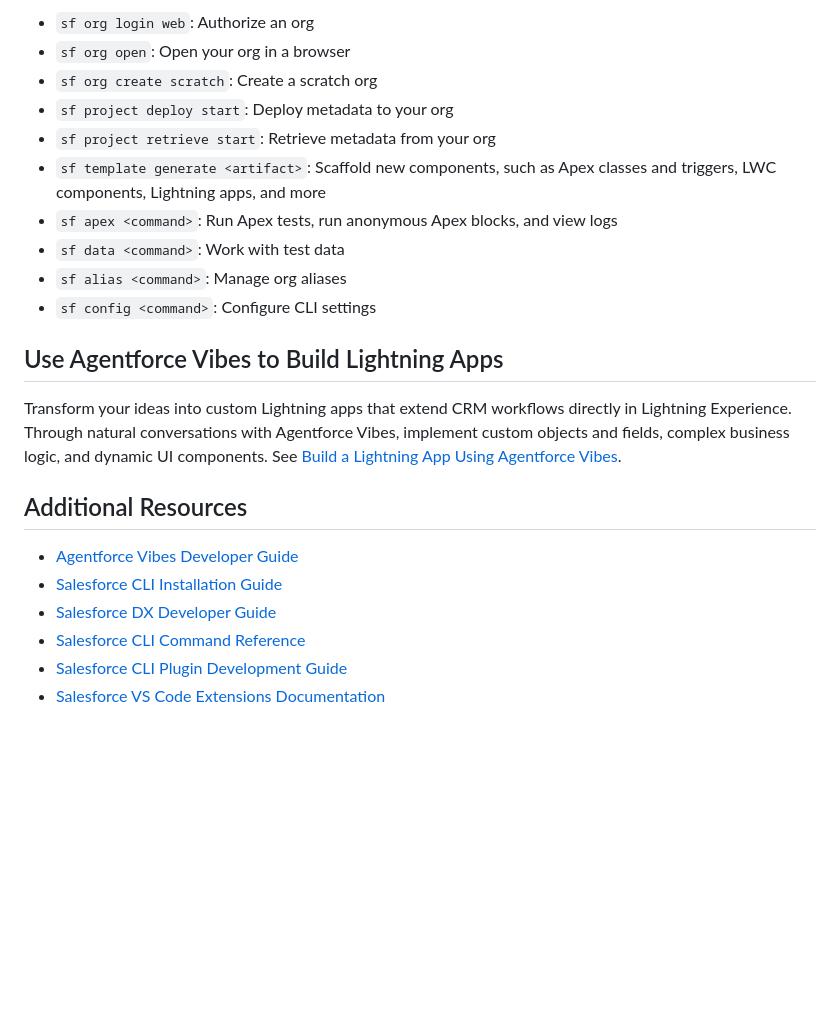
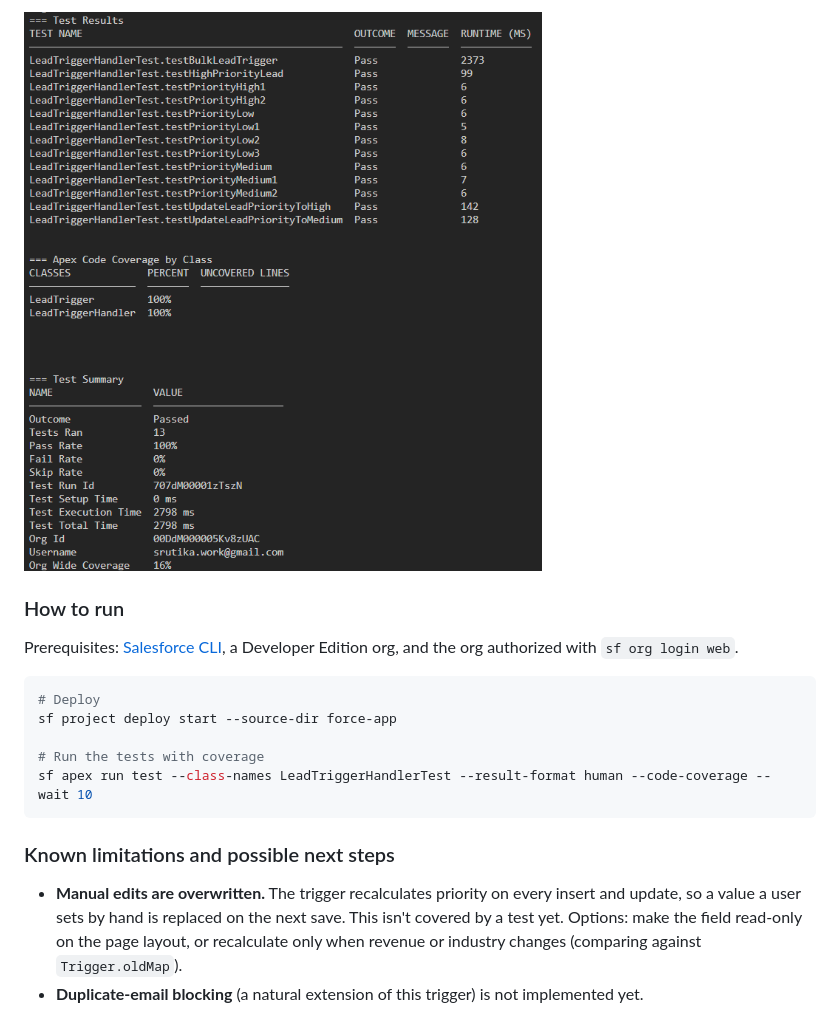
Before and after one commit to srutikarlakshmi26/salesforce-dev-portfolio, a Markdown page: README.md, the part around one of its changes. Rendered like a GitHub page; pictures changed too: image.png (added); blank space fills up the shorter version.

Commit message:
Add README for Project 1

````diff
--- a/README.md
+++ b/README.md
@@ -34,24 +51,17 @@ Here are common CLI commands that you'll use the most:
 
-- `sf org login web`: Authorize an org
-- `sf org open`: Open your org in a browser
-- `sf org create scratch`: Create a scratch org
-- `sf project deploy start`: Deploy metadata to your org
-- `sf project retrieve start`: Retrieve metadata from your org
-- `sf template generate <artifact>`: Scaffold new components, such as Apex classes and triggers, LWC components, Lightning apps, and more
-- `sf apex <command>`: Run Apex tests, run anonymous Apex blocks, and view logs
-- `sf data <command>`: Work with test data
-- `sf alias <command>`: Manage org aliases
-- `sf config <command>`: Configure CLI settings
+![alt text](image.png)
 
-## Use Agentforce Vibes to Build Lightning Apps
+### How to run
+Prerequisites: [Salesforce CLI](https://developer.salesforce.com/tools/salesforcecli), a Developer Edition org, and the org authorized with `sf org login web`.
 
-Transform your ideas into custom Lightning apps that extend CRM workflows directly in Lightning Experience. Through natural conversations with Agentforce Vibes, implement custom objects and fields, complex business logic, and dynamic UI components. See [Build a Lightning App Using Agentforce Vibes](https://developer.salesforce.com/docs/platform/einstein-for-devs/guide/lexapp-overview.html).
+```bash
+# Deploy
+sf project deploy start --source-dir force-app
 
-## Additional Resources
+# Run the tests with coverage
+sf apex run test --class-names LeadTriggerHandlerTest --result-format human --code-coverage --wait 10
+```
 
-- [Agentforce Vibes Developer Guide](https://developer.salesforce.com/docs/platform/einstein-for-devs/guide/einstein-overview.html)
-- [Salesforce CLI Installation Guide](https://developer.salesforce.com/docs/atlas.en-us.sfdx_setup.meta/sfdx_setup/sfdx_setup_intro.htm)
-- [Salesforce DX Developer Guide](https://developer.salesforce.com/docs/atlas.en-us.sfdx_dev.meta/sfdx_dev/)
-- [Salesforce CLI Command Reference](https://developer.salesforce.com/docs/atlas.en-us.sfdx_cli_reference.meta/sfdx_cli_reference/)
-- [Salesforce CLI Plugin Development Guide](https://developer.salesforce.com/docs/platform/salesforce-cli-plugin/guide/conceptual-overview.html)
-- [Salesforce VS Code Extensions Documentation](https://developer.salesforce.com/tools/vscode/)
+### Known limitations and possible next steps
+- **Manual edits are overwritten.** The trigger recalculates priority on every insert and update, so a value a user sets by hand is replaced on the next save. This isn't covered by a test yet. Options: make the field read-only on the page layout, or recalculate only when revenue or industry changes (comparing against `Trigger.oldMap`).
+- **Duplicate-email blocking** (a natural extension of this trigger) is not implemented yet.
````
Also changed, not shown: other parts of README.md (+37 -20 lines).
